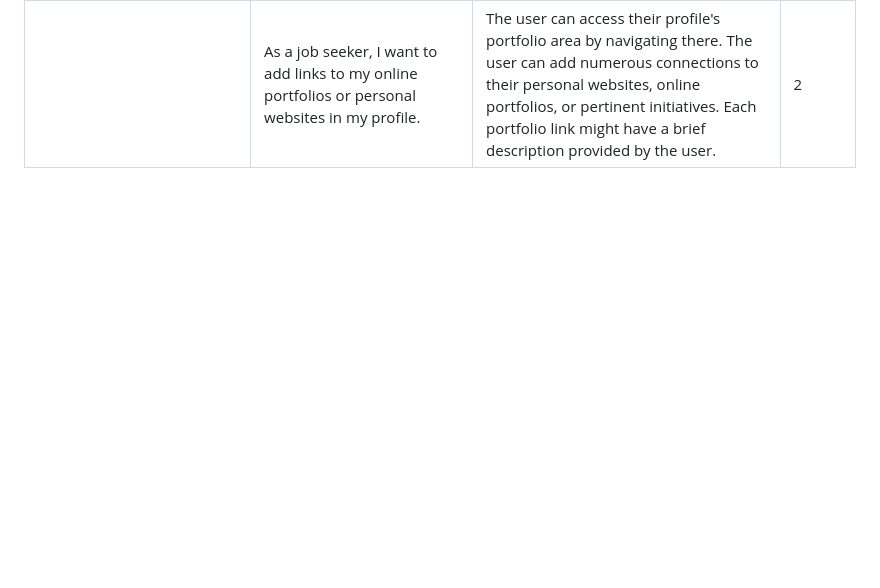
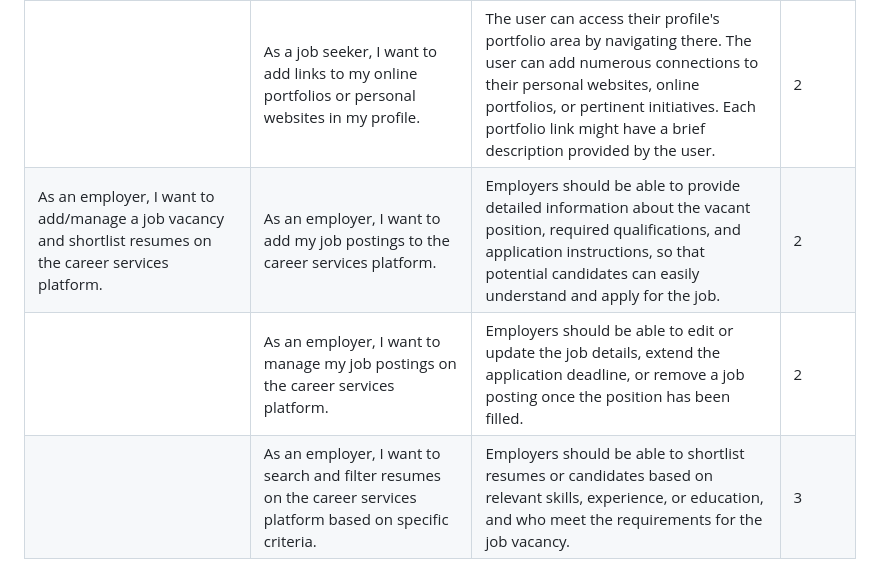
Before and after one commit to hemareddy123/ProjectK-Soen6011summer2023, a Markdown page: Sprint 1/user_stories_Sprint1.md, the part around the change. Rendered like a GitHub page; blank space fills up the shorter version.

Commit message:
Update user_stories_Sprint1.md
Added my user stories in a proper format.

```diff
--- a/Sprint 1/user_stories_Sprint1.md
+++ b/Sprint 1/user_stories_Sprint1.md
@@ -13,3 +13,6 @@
 |                                                               | As a job seeker, I want to add my skills and expertise to my profile. | The user can access their profile's talents section. The user can add a variety of skills, such as programming languages, credentials, or knowledge of a certain business. Each skill has a proficiency level that the user can specify. The user's skill entries are viewable, editable, and deleteable. | 2 |
 |                                                               | As a job seeker, I want to provide a summary or objective statement in my profile. | The user can access the summary section of their profile. The user can provide a summary or objective statement describing their professional background and career aspirations.  The user can view, edit, and update their summary statement. | 3 |
 |                                                               |  As a job seeker, I want to add links to my online portfolios or personal websites in my profile. | The user can access their profile's portfolio area by navigating there. The user can add numerous connections to their personal websites, online portfolios, or pertinent initiatives. Each portfolio link might have a brief description provided by the user. | 2 |
+| As an employer, I want to add/manage a job vacancy and shortlist resumes on the career services platform. | As an employer, I want to add my job postings to the career services platform. | Employers should be able to provide detailed information about the vacant position, required qualifications, and application instructions, so that potential candidates can easily understand and apply for the job. | 2 |
+|                                                               | As an employer, I want to manage my job postings on the career services platform. | Employers should be able to edit or update the job details, extend the application deadline, or remove a job posting once the position has been filled. | 2 |
+|                                                               | As an employer, I want to search and filter resumes on the career services platform based on specific criteria. | Employers should be able to shortlist resumes or candidates based on relevant skills, experience, or education, and who meet the requirements for the job vacancy. | 3 |
```
